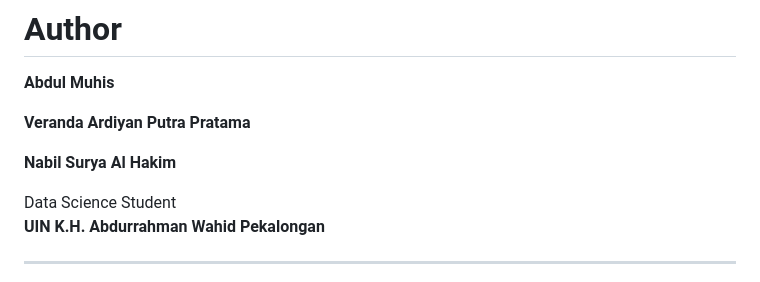
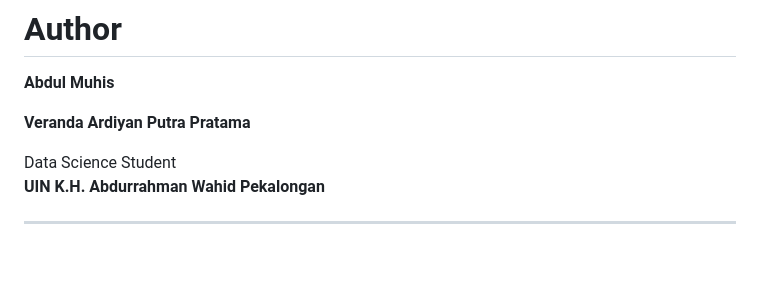
Before and after one commit to NezzyGremory/Dataset-Research, a Markdown page: README.md, the part around the change. Rendered like a GitHub page; blank space fills up the shorter version.

Commit message:
Update complete project README

```diff
--- a/README.md
+++ b/README.md
@@ -1007,8 +1007,6 @@ GENERATE A RESEARCH REPORT
 
 **Veranda Ardiyan Putra Pratama**
 
-**Nabil Surya Al Hakim**
-
 Data Science Student
 **UIN K.H. Abdurrahman Wahid Pekalongan**
 
```
